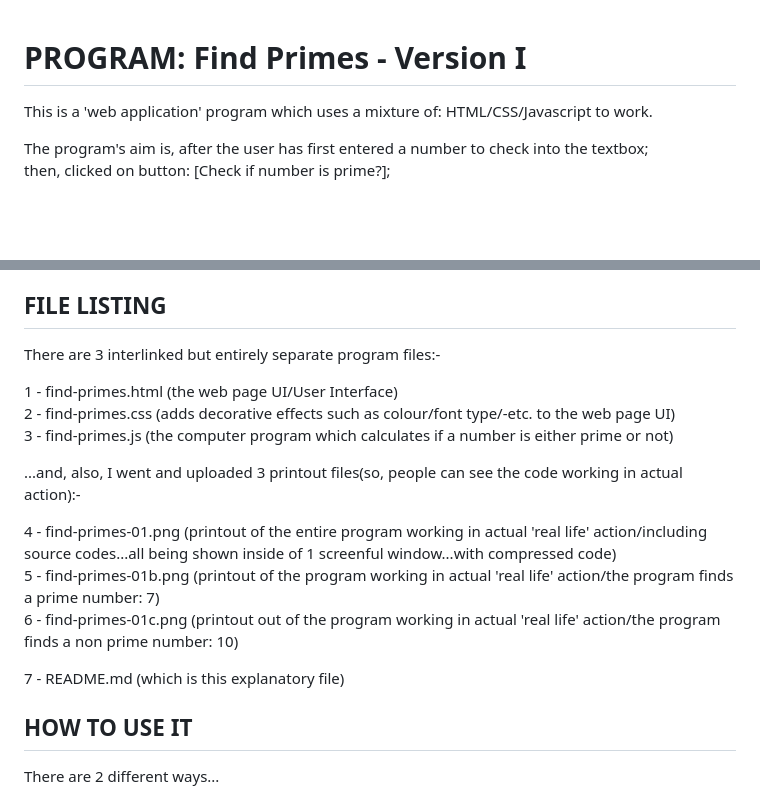
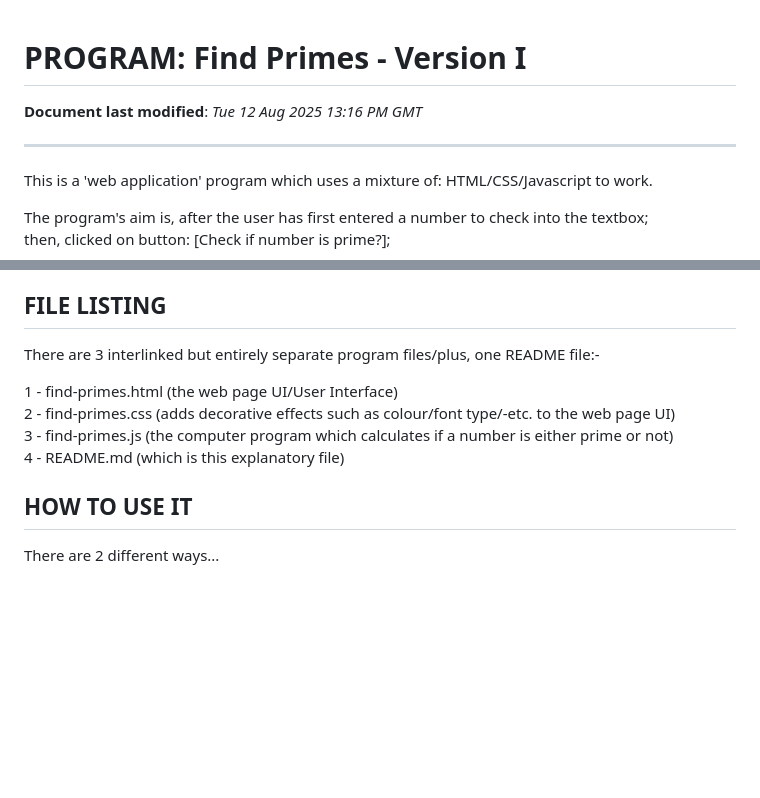
Before and after one commit to pramnora/javascript, a Markdown page: find-primes/01/README.md, 2 parts joined by grey strips. Rendered like a GitHub page; blank space fills up the shorter version.

Commit message:
Update README.md
Updated file: Delete references to 3 screenshot photos which I deleted.

```diff
--- a/find-primes/01/README.md
+++ b/find-primes/01/README.md
@@ -1,4 +1,8 @@
 # PROGRAM: Find Primes - Version I
+
+**Document last modified**: *Tue 12 Aug 2025 13:16 PM GMT*
+
+-----
 
 This is a 'web application' program which uses a mixture of: HTML/CSS/Javascript to work.
 
@@ -40,19 +44,12 @@ When all of the calculations are done; finally, it prints the following 'output'
 
 ## FILE LISTING
 
-There are 3 interlinked but entirely separate program files:-
+There are 3 interlinked but entirely separate program files/plus, one README file:-
 
 1 - find-primes.html (the web page UI/User Interface)
 2 - find-primes.css  (adds decorative effects such as colour/font type/-etc. to the web page UI)
 3 - find-primes.js   (the computer program which calculates if a number is either prime or not)
-
-...and, also, I went and uploaded 3 printout files(so, people can see the code working in actual action):-
-
-4 - find-primes-01.png  (printout of the entire program working in actual 'real life' action/including source codes...all being shown inside of 1 screenful window...with compressed code)
-5 - find-primes-01b.png  (printout of the program working in actual 'real life' action/the program finds a prime number: 7)
-6 - find-primes-01c.png  (printout out of the program working in actual 'real life' action/the program finds a non prime number: 10)
-
-7 - README.md (which is this explanatory file)
+4 - README.md (which is this explanatory file)
 
 ## HOW TO USE IT
 
```
